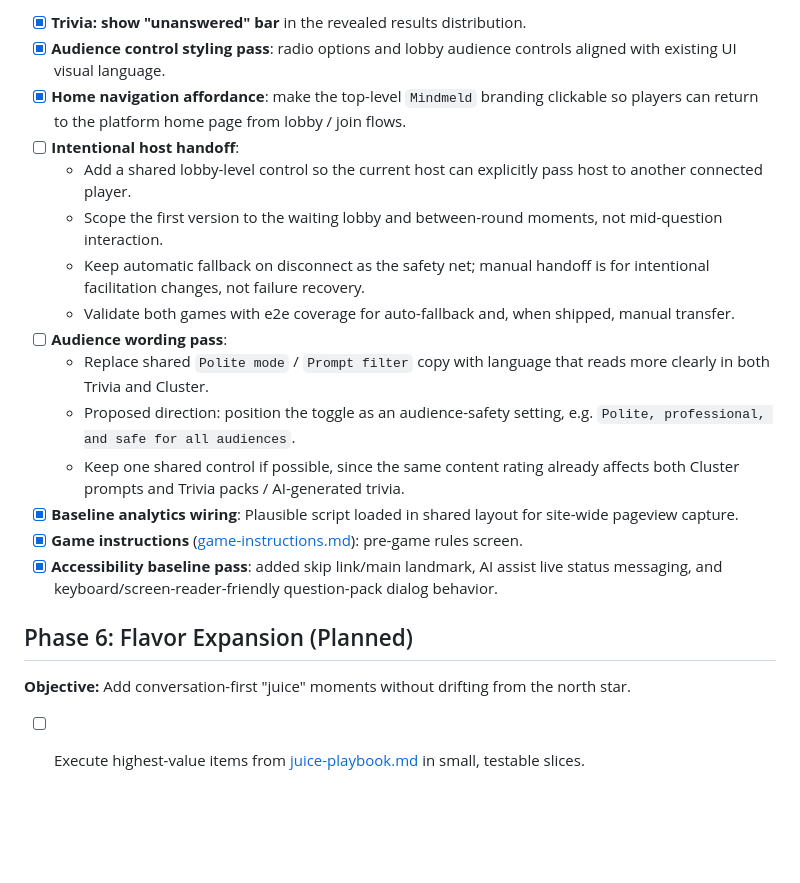
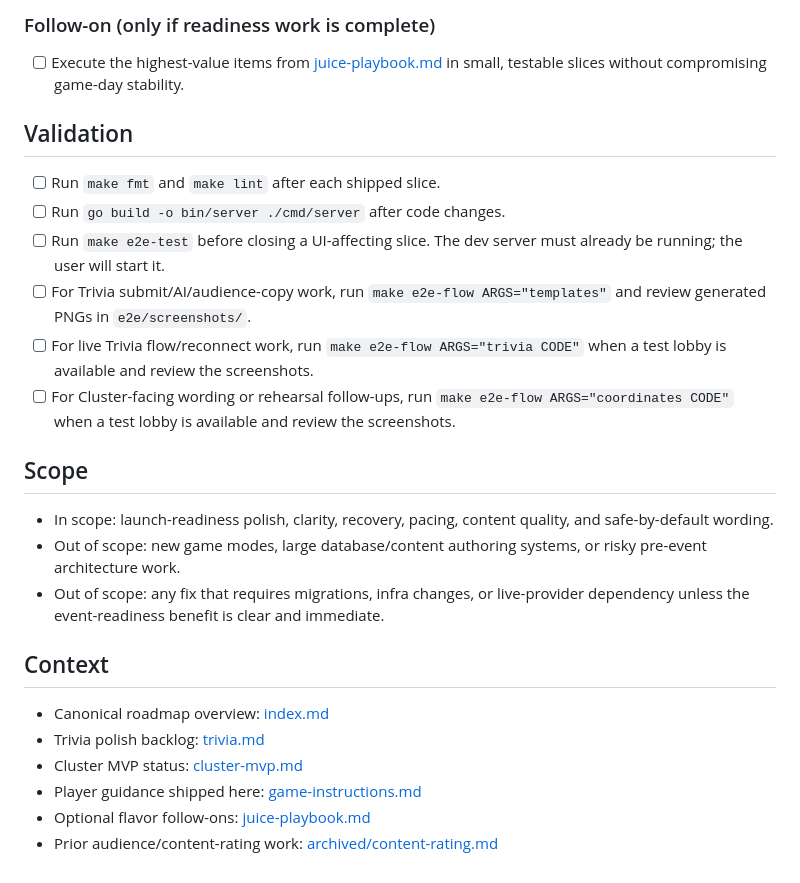
Before and after one commit to jgoodhcg/mindmeld, a Markdown page: roadmap/work-party-prep.md, the part around one of its changes. Rendered like a GitHub page; blank space fills up the shorter version.

```diff
--- a/roadmap/work-party-prep.md
+++ b/roadmap/work-party-prep.md
@@ -112,21 +89,28 @@ depends-on: []
 
-- [x] **Trivia: show "unanswered" bar** in the revealed results distribution.
-- [x] **Audience control styling pass**: radio options and lobby audience controls aligned with existing UI visual language.
-- [x] **Home navigation affordance**: make the top-level `Mindmeld` branding clickable so players can return to the platform home page from lobby / join flows.
-- [ ] **Intentional host handoff**:
-    - Add a shared lobby-level control so the current host can explicitly pass host to another connected player.
-    - Scope the first version to the waiting lobby and between-round moments, not mid-question interaction.
-    - Keep automatic fallback on disconnect as the safety net; manual handoff is for intentional facilitation changes, not failure recovery.
-    - Validate both games with e2e coverage for auto-fallback and, when shipped, manual transfer.
-- [ ] **Audience wording pass**:
-    - Replace shared `Polite mode` / `Prompt filter` copy with language that reads more clearly in both Trivia and Cluster.
-    - Proposed direction: position the toggle as an audience-safety setting, e.g. `Polite, professional, and safe for all audiences`.
-    - Keep one shared control if possible, since the same content rating already affects both Cluster prompts and Trivia packs / AI-generated trivia.
-- [x] **Baseline analytics wiring**: Plausible script loaded in shared layout for site-wide pageview capture.
-- [x] **Game instructions** ([game-instructions.md](./game-instructions.md)): pre-game rules screen.
-- [x] **Accessibility baseline pass**: added skip link/main landmark, AI assist live status messaging, and keyboard/screen-reader-friendly question-pack dialog behavior.
+### Follow-on (only if readiness work is complete)
 
-## Phase 6: Flavor Expansion (Planned)
-**Objective:** Add conversation-first "juice" moments without drifting from the north star.
+- [ ] Execute the highest-value items from [juice-playbook.md](./juice-playbook.md) in small, testable slices without compromising game-day stability.
 
-- [ ] Execute highest-value items from [juice-playbook.md](./juice-playbook.md) in small, testable slices.
+## Validation
+
+- [ ] Run `make fmt` and `make lint` after each shipped slice.
+- [ ] Run `go build -o bin/server ./cmd/server` after code changes.
+- [ ] Run `make e2e-test` before closing a UI-affecting slice. The dev server must already be running; the user will start it.
+- [ ] For Trivia submit/AI/audience-copy work, run `make e2e-flow ARGS="templates"` and review generated PNGs in `e2e/screenshots/`.
+- [ ] For live Trivia flow/reconnect work, run `make e2e-flow ARGS="trivia CODE"` when a test lobby is available and review the screenshots.
+- [ ] For Cluster-facing wording or rehearsal follow-ups, run `make e2e-flow ARGS="coordinates CODE"` when a test lobby is available and review the screenshots.
+
+## Scope
+
+- In scope: launch-readiness polish, clarity, recovery, pacing, content quality, and safe-by-default wording.
+- Out of scope: new game modes, large database/content authoring systems, or risky pre-event architecture work.
+- Out of scope: any fix that requires migrations, infra changes, or live-provider dependency unless the event-readiness benefit is clear and immediate.
+
+## Context
+
+- Canonical roadmap overview: [index.md](./index.md)
+- Trivia polish backlog: [trivia.md](./trivia.md)
+- Cluster MVP status: [cluster-mvp.md](./cluster-mvp.md)
+- Player guidance shipped here: [game-instructions.md](./game-instructions.md)
+- Optional flavor follow-ons: [juice-playbook.md](./juice-playbook.md)
+- Prior audience/content-rating work: [archived/content-rating.md](./archived/content-rating.md)
```
Also changed, not shown: other parts of roadmap/work-party-prep.md (+56 -79 lines), roadmap/index.md (+1 -1 lines).
